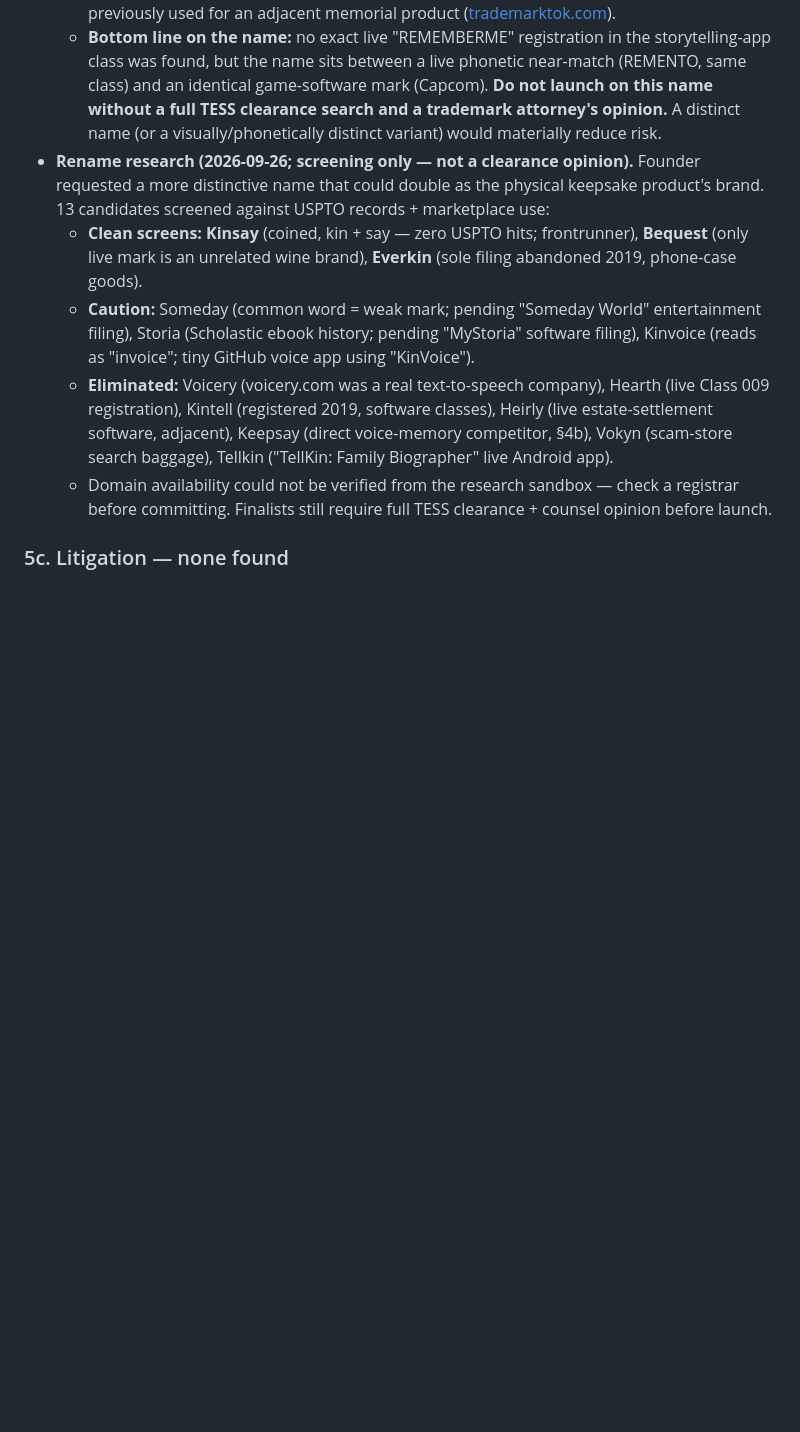
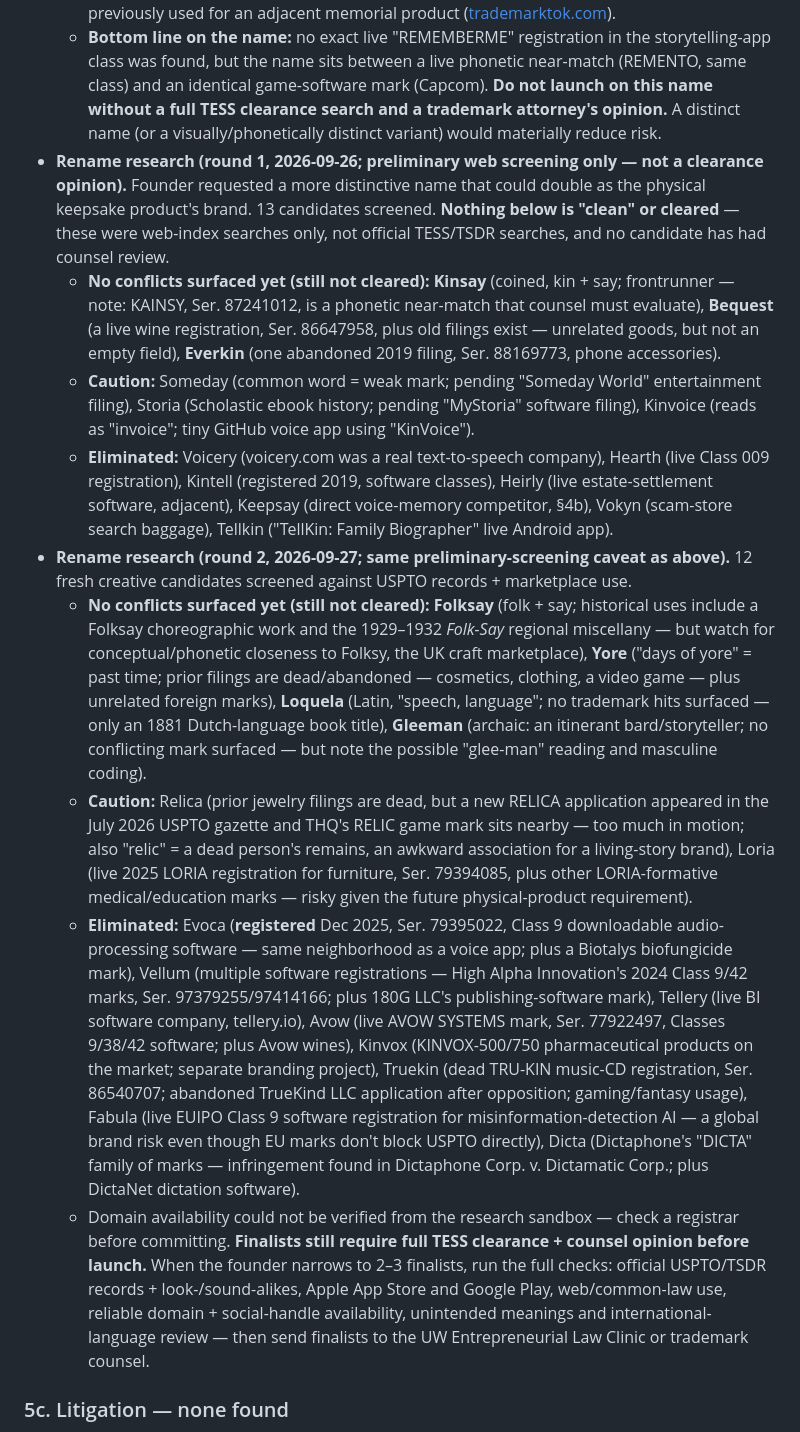
Before and after one commit to sobersend/rememberme-web, a Markdown page: docs/competitive-analysis.md, the part around one of its changes. GitHub-like rendering; blank space fills up the shorter version.

Commit message:
Rename research round 2: screen 12 new candidates, correct round-1 wording (all preliminary, none cleared)

```diff
--- a/docs/competitive-analysis.md
+++ b/docs/competitive-analysis.md
@@ -82,11 +82,15 @@ Founded 2012, San Francisco; self-reports 35M+ stories, 1M+ books, 50,000+ five-
   1. **Capcom's "Remember Me"** video-game trademark (filed 2012-05-22, computer game software, class 9; [eurogamer.net](https://www.eurogamer.net/capcom-registers-trademark-for-remember-me)) — phonetically identical to "RememberMe" and in class 9 (software). Live status unconfirmed in this research.
   2. **REMEMBERME.ME** (Ser. 77715107; "website to enable clients to construct pictorial/verbal memorials for departed loved ones") is **abandoned** — but it shows the exact mark was previously used for an adjacent memorial product ([trademarktok.com](https://www.trademarktok.com/trademark/detail/77715107/REMEMBERMEME)).
   - **Bottom line on the name:** no exact live "REMEMBERME" registration in the storytelling-app class was found, but the name sits between a live phonetic near-match (REMENTO, same class) and an identical game-software mark (Capcom). **Do not launch on this name without a full TESS clearance search and a trademark attorney's opinion.** A distinct name (or a visually/phonetically distinct variant) would materially reduce risk.
-- **Rename research (2026-09-26; screening only — not a clearance opinion).** Founder requested a more distinctive name that could double as the physical keepsake product's brand. 13 candidates screened against USPTO records + marketplace use:
-  - **Clean screens:** **Kinsay** (coined, kin + say — zero USPTO hits; frontrunner), **Bequest** (only live mark is an unrelated wine brand), **Everkin** (sole filing abandoned 2019, phone-case goods).
+- **Rename research (round 1, 2026-09-26; preliminary web screening only — not a clearance opinion).** Founder requested a more distinctive name that could double as the physical keepsake product's brand. 13 candidates screened. **Nothing below is "clean" or cleared** — these were web-index searches only, not official TESS/TSDR searches, and no candidate has had counsel review.
+  - **No conflicts surfaced yet (still not cleared):** **Kinsay** (coined, kin + say; frontrunner — note: KAINSY, Ser. 87241012, is a phonetic near-match that counsel must evaluate), **Bequest** (a live wine registration, Ser. 86647958, plus old filings exist — unrelated goods, but not an empty field), **Everkin** (one abandoned 2019 filing, Ser. 88169773, phone accessories).
   - **Caution:** Someday (common word = weak mark; pending "Someday World" entertainment filing), Storia (Scholastic ebook history; pending "MyStoria" software filing), Kinvoice (reads as "invoice"; tiny GitHub voice app using "KinVoice").
   - **Eliminated:** Voicery (voicery.com was a real text-to-speech company), Hearth (live Class 009 registration), Kintell (registered 2019, software classes), Heirly (live estate-settlement software, adjacent), Keepsay (direct voice-memory competitor, §4b), Vokyn (scam-store search baggage), Tellkin ("TellKin: Family Biographer" live Android app).
-  - Domain availability could not be verified from the research sandbox — check a registrar before committing. Finalists still require full TESS clearance + counsel opinion before launch.
+- **Rename research (round 2, 2026-09-27; same preliminary-screening caveat as above).** 12 fresh creative candidates screened against USPTO records + marketplace use.
+  - **No conflicts surfaced yet (still not cleared):** **Folksay** (folk + say; historical uses include a Folksay choreographic work and the 1929–1932 *Folk-Say* regional miscellany — but watch for conceptual/phonetic closeness to Folksy, the UK craft marketplace), **Yore** ("days of yore" = past time; prior filings are dead/abandoned — cosmetics, clothing, a video game — plus unrelated foreign marks), **Loquela** (Latin, "speech, language"; no trademark hits surfaced — only an 1881 Dutch-language book title), **Gleeman** (archaic: an itinerant bard/storyteller; no conflicting mark surfaced — but note the possible "glee-man" reading and masculine coding).
+  - **Caution:** Relica (prior jewelry filings are dead, but a new RELICA application appeared in the July 2026 USPTO gazette and THQ's RELIC game mark sits nearby — too much in motion; also "relic" = a dead person's remains, an awkward association for a living-story brand), Loria (live 2025 LORIA registration for furniture, Ser. 79394085, plus other LORIA-formative medical/education marks — risky given the future physical-product requirement).
+  - **Eliminated:** Evoca (**registered** Dec 2025, Ser. 79395022, Class 9 downloadable audio-processing software — same neighborhood as a voice app; plus a Biotalys biofungicide mark), Vellum (multiple software registrations — High Alpha Innovation's 2024 Class 9/42 marks, Ser. 97379255/97414166; plus 180G LLC's publishing-software mark), Tellery (live BI software company, tellery.io), Avow (live AVOW SYSTEMS mark, Ser. 77922497, Classes 9/38/42 software; plus Avow wines), Kinvox (KINVOX-500/750 pharmaceutical products on the market; separate branding project), Truekin (dead TRU-KIN music-CD registration, Ser. 86540707; abandoned TrueKind LLC application after opposition; gaming/fantasy usage), Fabula (live EUIPO Class 9 software registration for misinformation-detection AI — a global brand risk even though EU marks don't block USPTO directly), Dicta (Dictaphone's "DICTA" family of marks — infringement found in Dictaphone Corp. v. Dictamatic Corp.; plus DictaNet dictation software).
+  - Domain availability could not be verified from the research sandbox — check a registrar before committing. **Finalists still require full TESS clearance + counsel opinion before launch.** When the founder narrows to 2–3 finalists, run the full checks: official USPTO/TSDR records + look-/sound-alikes, Apple App Store and Google Play, web/common-law use, reliable domain + social-handle availability, unintended meanings and international-language review — then send finalists to the UW Entrepreneurial Law Clinic or trademark counsel.
 
 ### 5c. Litigation — none found
 - No lawsuits, oppositions, or cease-and-desist actions found between or among Remento, Storyworth, Meminto, StoryKeeper, Tellioh, or others in this space.
```
Also changed, not shown: other parts of docs/competitive-analysis.md (+1 -1 lines).
